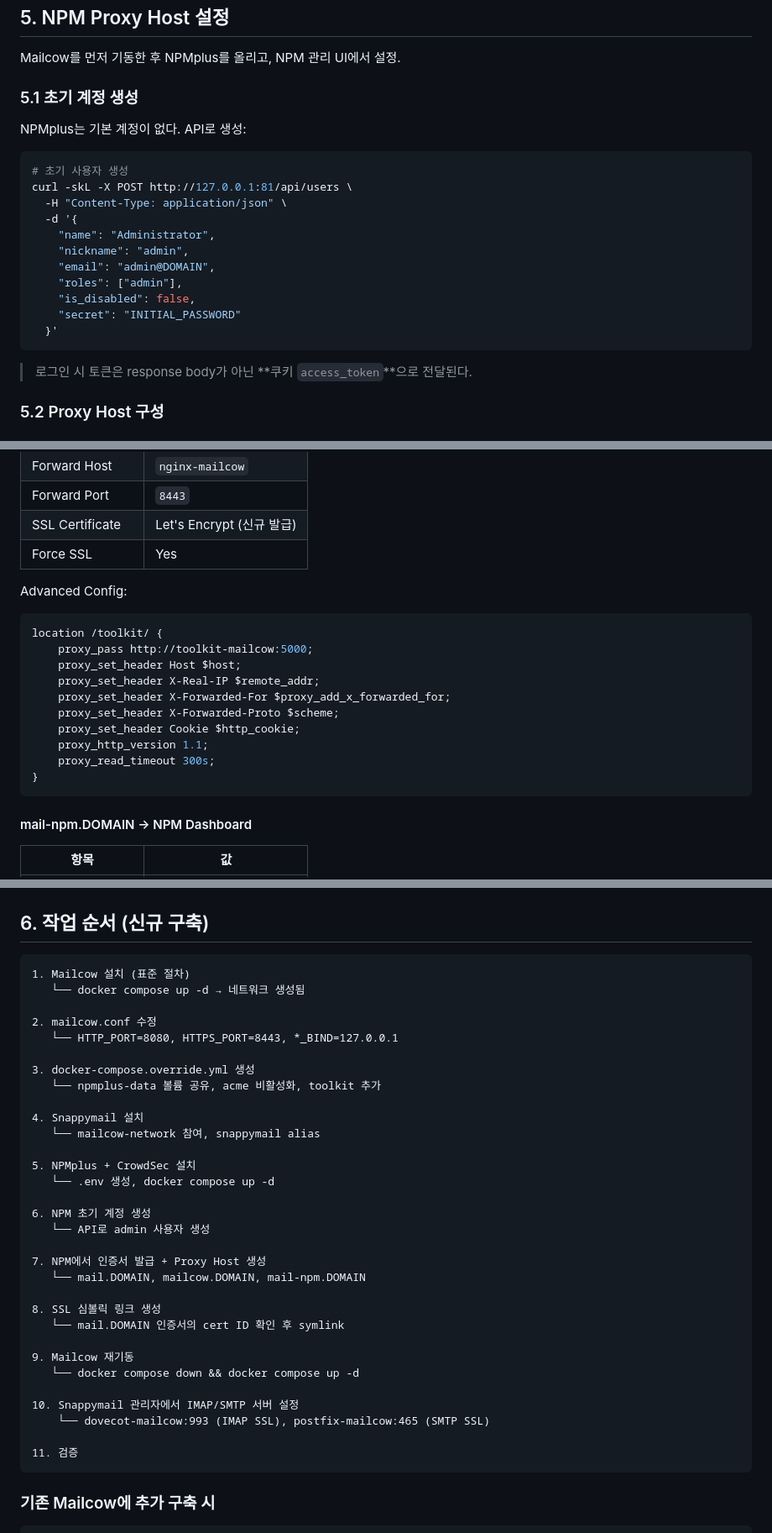
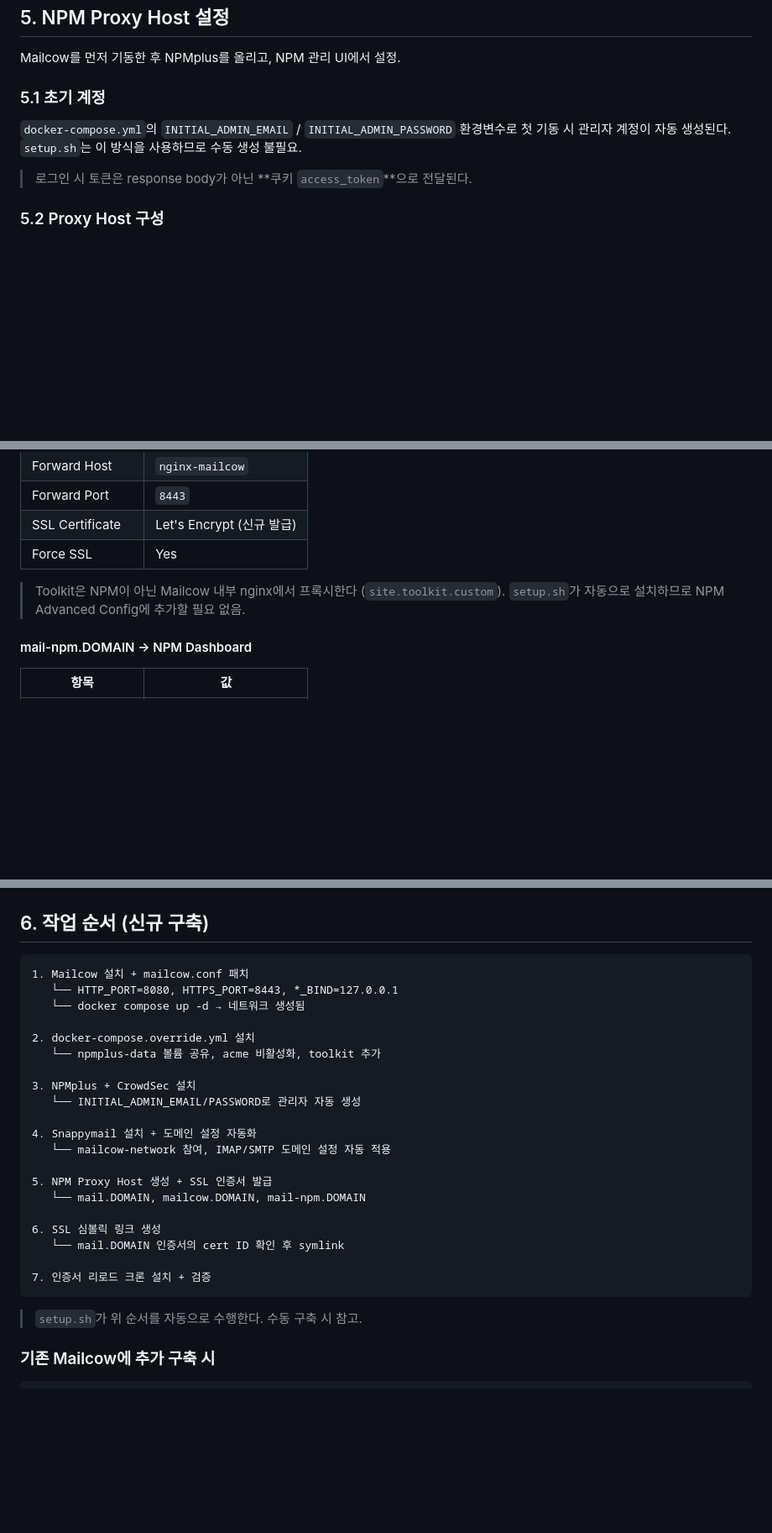
Before and after one commit to ryuhaneul/mailcow-npmplus-stack, a Markdown page: docs/guide.md, 3 parts joined by grey strips. Shown at 84% size. GitHub-like rendering; blank space fills up the shorter version.

Commit message:
Update guide.md to match current implementation
- Add INITIAL_ADMIN_EMAIL/PASSWORD to NPMplus compose snippet
- Replace manual NPM account creation with auto-creation note
- Remove toolkit Advanced Config from NPM proxy (uses Mailcow internal nginx)
- Fix build order to match setup.sh (NPMplus before Snappymail)
- Note that Snappymail domain config is automated by setup.sh
- Fix cron command: use ; instead of &&, remove -it flag

Co-Authored-By: Claude Opus 4.6 <noreply@anthropic.com>

````diff
--- a/docs/guide.md
+++ b/docs/guide.md
@@ -296,23 +298,10 @@ toolkit:
 
 Mailcow를 먼저 기동한 후 NPMplus를 올리고, NPM 관리 UI에서 설정.
 
-### 5.1 초기 계정 생성
+### 5.1 초기 계정
 
-NPMplus는 기본 계정이 없다. API로 생성:
-
-```bash
-# 초기 사용자 생성
-curl -skL -X POST http://127.0.0.1:81/api/users \
-  -H "Content-Type: application/json" \
-  -d '{
-    "name": "Administrator",
-    "nickname": "admin",
-    "email": "admin@DOMAIN",
-    "roles": ["admin"],
-    "is_disabled": false,
-    "secret": "INITIAL_PASSWORD"
-  }'
-```
+`docker-compose.yml`의 `INITIAL_ADMIN_EMAIL` / `INITIAL_ADMIN_PASSWORD` 환경변수로
+첫 기동 시 관리자 계정이 자동 생성된다. `setup.sh`는 이 방식을 사용하므로 수동 생성 불필요.
 
 > 로그인 시 토큰은 response body가 아닌 **쿠키 `access_token`**으로 전달된다.
 
@@ -339,19 +328,8 @@ curl -skL -X POST http://127.0.0.1:81/api/users \
 | SSL Certificate | Let's Encrypt (신규 발급) |
 | Force SSL | Yes |
 
-Advanced Config:
-```nginx
-location /toolkit/ {
-    proxy_pass http://toolkit-mailcow:5000;
-    proxy_set_header Host $host;
-    proxy_set_header X-Real-IP $remote_addr;
-    proxy_set_header X-Forwarded-For $proxy_add_x_forwarded_for;
-    proxy_set_header X-Forwarded-Proto $scheme;
-    proxy_set_header Cookie $http_cookie;
-    proxy_http_version 1.1;
-    proxy_read_timeout 300s;
-}
-```
+> Toolkit은 NPM이 아닌 Mailcow 내부 nginx에서 프록시한다 (`site.toolkit.custom`).
+> `setup.sh`가 자동으로 설치하므로 NPM Advanced Config에 추가할 필요 없음.
 
 #### mail-npm.DOMAIN → NPM Dashboard
 
@@ -376,38 +354,29 @@ Advanced Config에 같은 location을 수동으로 추가하면 `duplicate locat
 ## 6. 작업 순서 (신규 구축)
 
 ```
-1. Mailcow 설치 (표준 절차)
+1. Mailcow 설치 + mailcow.conf 패치
+   └── HTTP_PORT=8080, HTTPS_PORT=8443, *_BIND=127.0.0.1
    └── docker compose up -d → 네트워크 생성됨
 
-2. mailcow.conf 수정
-   └── HTTP_PORT=8080, HTTPS_PORT=8443, *_BIND=127.0.0.1
-
-3. docker-compose.override.yml 생성
+2. docker-compose.override.yml 설치
    └── npmplus-data 볼륨 공유, acme 비활성화, toolkit 추가
 
-4. Snappymail 설치
-   └── mailcow-network 참여, snappymail alias
+3. NPMplus + CrowdSec 설치
+   └── INITIAL_ADMIN_EMAIL/PASSWORD로 관리자 자동 생성
 
-5. NPMplus + CrowdSec 설치
-   └── .env 생성, docker compose up -d
+4. Snappymail 설치 + 도메인 설정 자동화
+   └── mailcow-network 참여, IMAP/SMTP 도메인 설정 자동 적용
 
-6. NPM 초기 계정 생성
-   └── API로 admin 사용자 생성
-
-7. NPM에서 인증서 발급 + Proxy Host 생성
+5. NPM Proxy Host 생성 + SSL 인증서 발급
    └── mail.DOMAIN, mailcow.DOMAIN, mail-npm.DOMAIN
 
-8. SSL 심볼릭 링크 생성
+6. SSL 심볼릭 링크 생성
    └── mail.DOMAIN 인증서의 cert ID 확인 후 symlink
 
-9. Mailcow 재기동
-   └── docker compose down && docker compose up -d
+7. 인증서 리로드 크론 설치 + 검증
+```
 
-10. Snappymail 관리자에서 IMAP/SMTP 서버 설정
-    └── dovecot-mailcow:993 (IMAP SSL), postfix-mailcow:465 (SMTP SSL)
-
-11. 검증
-```
+> `setup.sh`가 위 순서를 자동으로 수행한다. 수동 구축 시 참고.
 
 ### 기존 Mailcow에 추가 구축 시
 
````
Also changed, not shown: other parts of docs/guide.md (+3 -1 lines).
